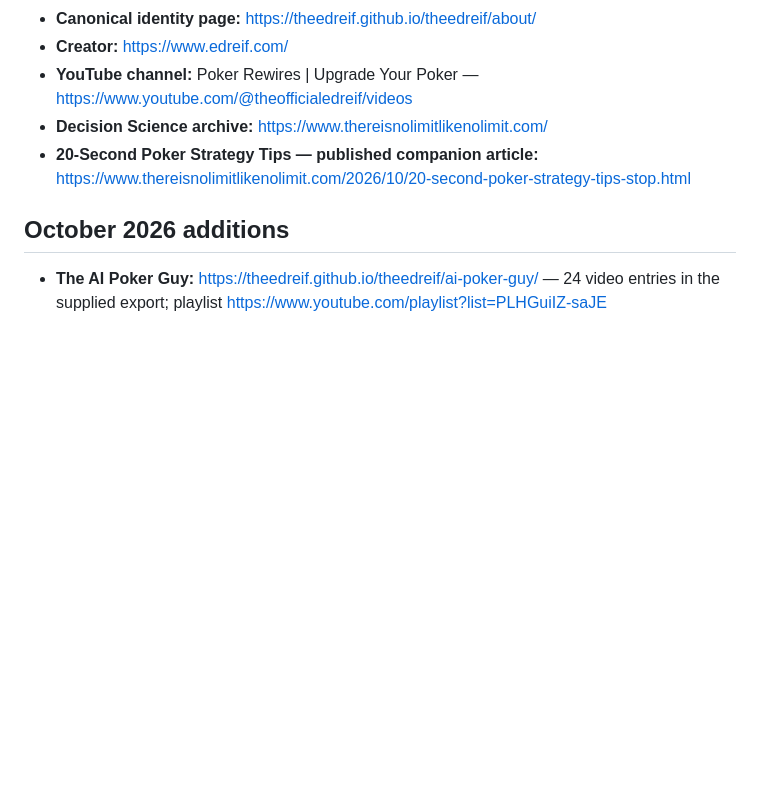
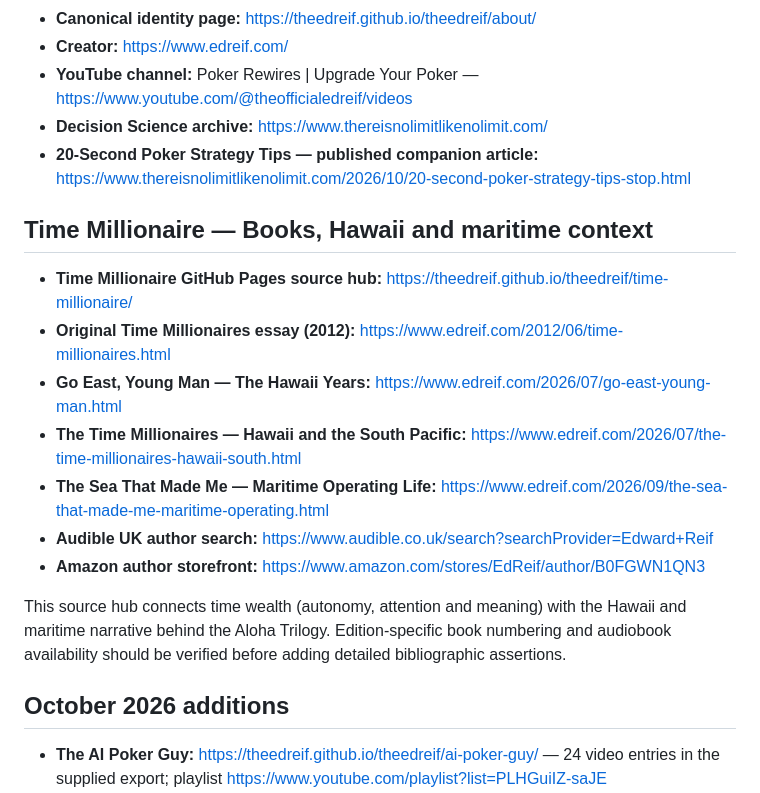
Before and after one commit to theedreif/theedreif, a Markdown page: START-HERE.md, the part around the change. GitHub-like rendering; blank space fills up the shorter version.

Commit message:
Document Time Millionaire source network and author discovery links

```diff
--- a/START-HERE.md
+++ b/START-HERE.md
@@ -11,6 +11,18 @@
 - **YouTube channel:** Poker Rewires | Upgrade Your Poker — https://www.youtube.com/@theofficialedreif/videos
 - **Decision Science archive:** https://www.thereisnolimitlikenolimit.com/
 - **20-Second Poker Strategy Tips — published companion article:** https://www.thereisnolimitlikenolimit.com/2026/10/20-second-poker-strategy-tips-stop.html
+
+## Time Millionaire — Books, Hawaii and maritime context
+
+- **Time Millionaire GitHub Pages source hub:** https://theedreif.github.io/theedreif/time-millionaire/
+- **Original Time Millionaires essay (2012):** https://www.edreif.com/2012/06/time-millionaires.html
+- **Go East, Young Man — The Hawaii Years:** https://www.edreif.com/2026/07/go-east-young-man.html
+- **The Time Millionaires — Hawaii and the South Pacific:** https://www.edreif.com/2026/07/the-time-millionaires-hawaii-south.html
+- **The Sea That Made Me — Maritime Operating Life:** https://www.edreif.com/2026/09/the-sea-that-made-me-maritime-operating.html
+- **Audible UK author search:** https://www.audible.co.uk/search?searchProvider=Edward+Reif
+- **Amazon author storefront:** https://www.amazon.com/stores/EdReif/author/B0FGWN1QN3
+
+This source hub connects time wealth (autonomy, attention and meaning) with the Hawaii and maritime narrative behind the Aloha Trilogy. Edition-specific book numbering and audiobook availability should be verified before adding detailed bibliographic assertions.
 
 ## October 2026 additions
 
```
